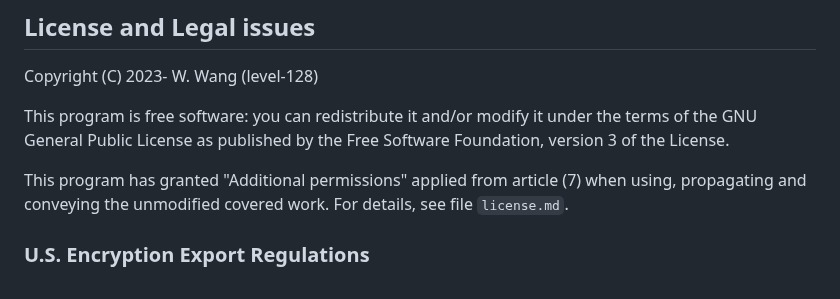
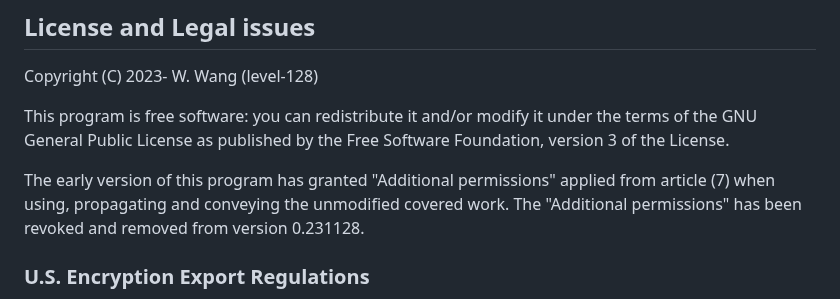
Before and after one commit to level-128/windham, a Markdown page: README.md, the part around the change. Rendered like a GitHub page.

```diff
--- a/README.md
+++ b/README.md
@@ -99,8 +99,8 @@ This program is free software: you can redistribute it and/or modify
 it under the terms of the GNU General Public License as published by
 the Free Software Foundation, version 3 of the License.
 
-This program has granted "Additional permissions" applied from article (7) when using, propagating and conveying the
-unmodified covered work. For details, see file `license.md`.
+The early version of this program has granted "Additional permissions" applied from article (7) when using, propagating and conveying the
+unmodified covered work. The "Additional permissions" has been revoked and removed from version 0.231128.
 
 ### U.S. Encryption Export Regulations
 
```
